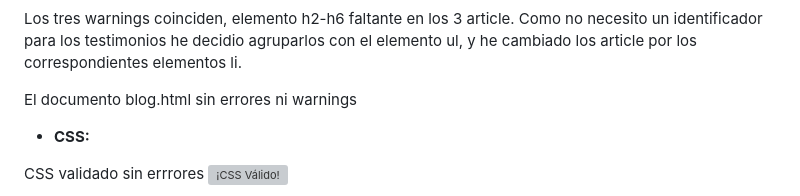
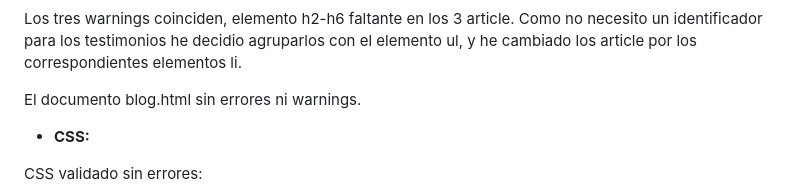
Before and after one commit to danielmi5/Proyecto2-LGMSGI-Desarrolo-con-Estandares-Web, a Markdown page: README.md, the part around the change. Rendered like a GitHub page; grey boxes are pictures that could not be loaded.

```diff
--- a/README.md
+++ b/README.md
@@ -66,9 +66,10 @@ Documento `servicios.html`
 
 Los tres warnings coinciden, elemento h2-h6 faltante en los 3 article. Como no necesito un identificador para los testimonios he decidio agruparlos con el elemento ul, y he cambiado los article por los correspondientes elementos li.
 
-El documento blog.html sin errores ni warnings
+El documento blog.html sin errores ni warnings.
 
 - **CSS:**
 
-CSS validado sin errrores
+CSS validado sin errores:
+
 ![¡CSS Válido!](http://jigsaw.w3.org/css-validator/images/vcss)
```
